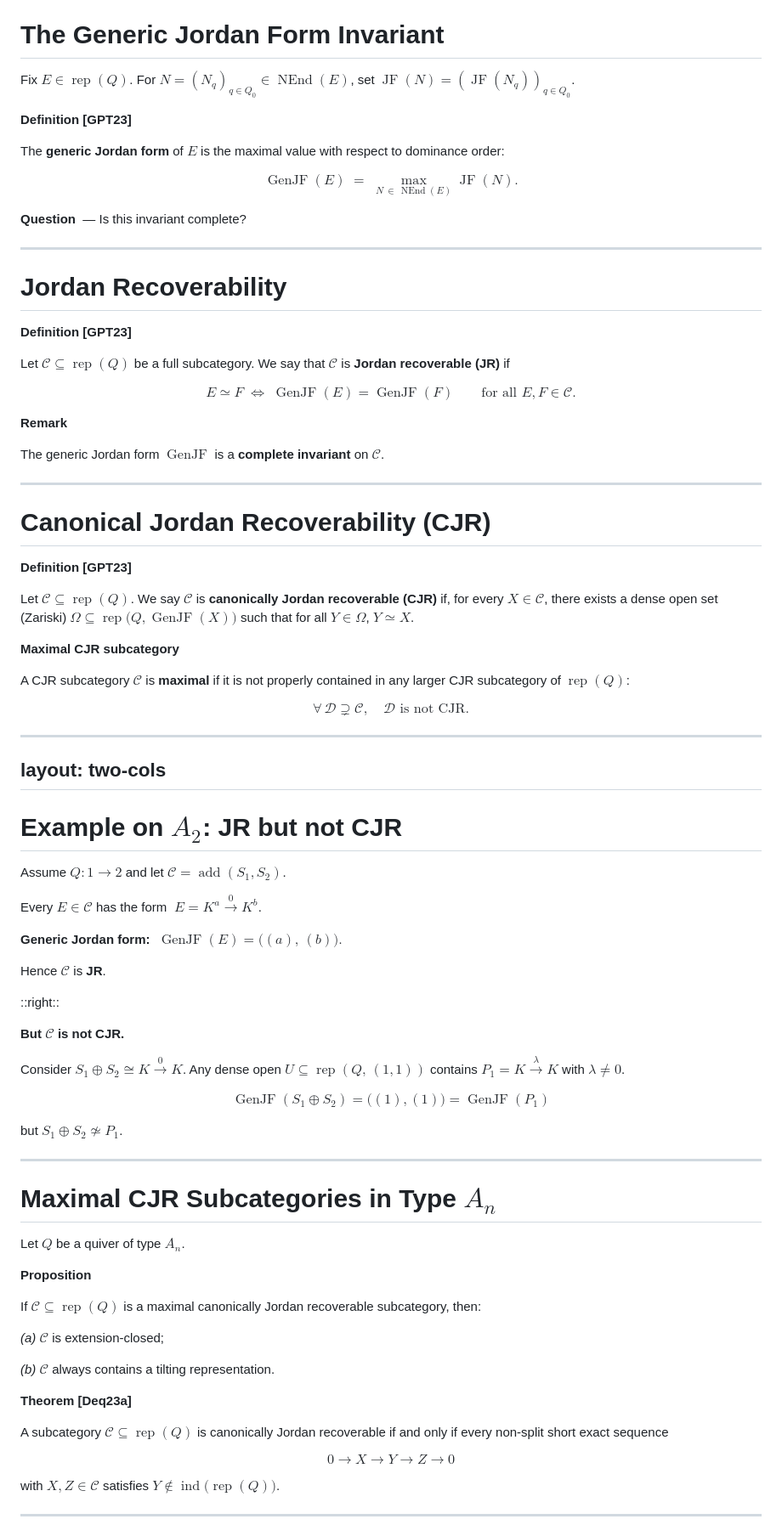
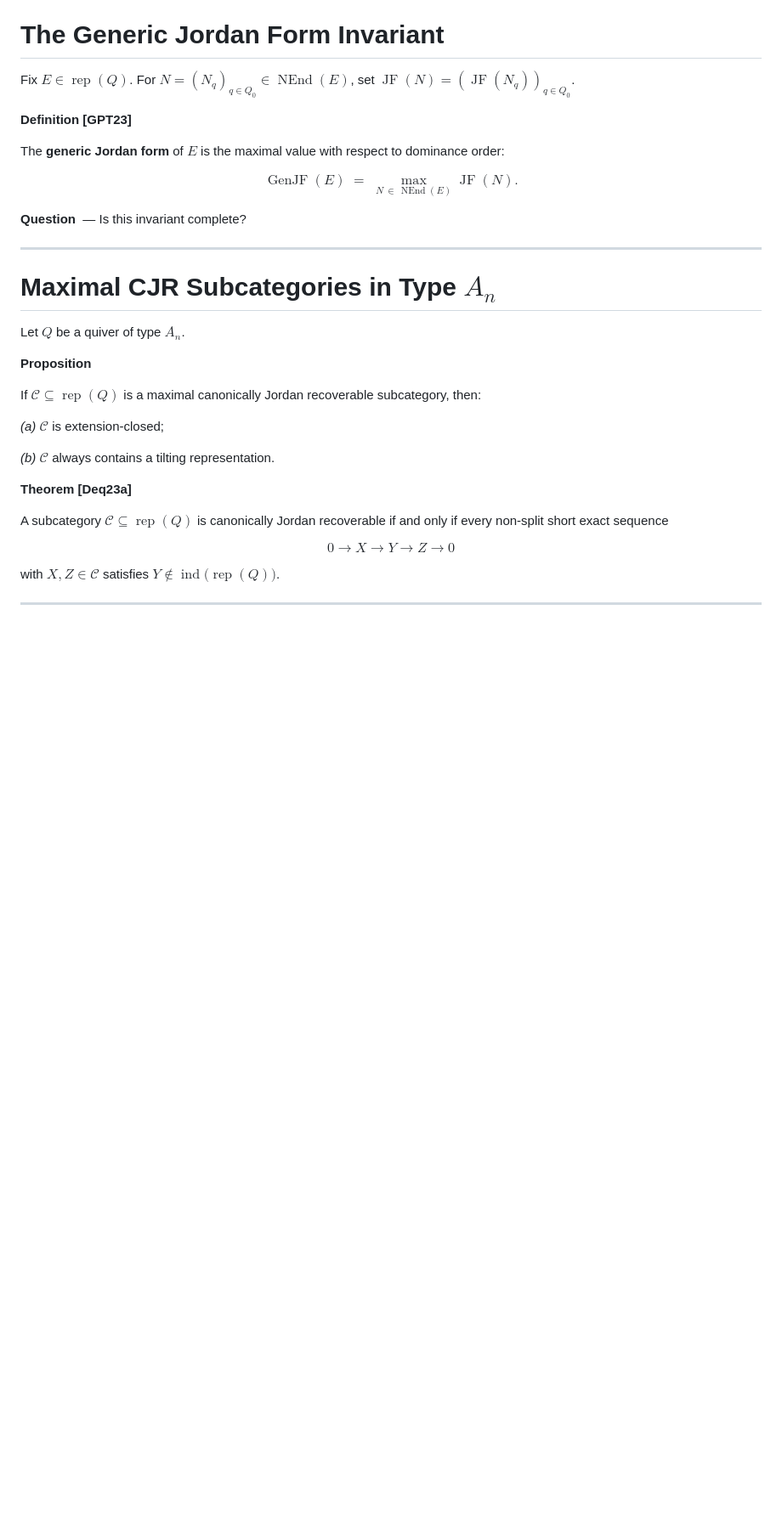
Before and after one commit to Pilantine/ICRA-talk, a Markdown page: slides.md, the part around one of its changes. Shown at 85% size. GitHub-like rendering; blank space fills up the shorter version.

Commit message:
Remove slides 8-11

```diff
--- a/slides.md
+++ b/slides.md
@@ -158,82 +158,6 @@ $$\operatorname{GenJF}(E) \;=\; \max_{N \,\in\, \operatorname{NEnd}(E)} \operato
 
 ---
 
-# Jordan Recoverability
-
-<div class="definition mt-2">
-
-**Definition \[GPT23\]**
-
-Let $\mathscr{C} \subseteq \operatorname{rep}(Q)$ be a full subcategory. We say that $\mathscr{C}$ is **Jordan recoverable (JR)** if
-
-$$E \simeq F \;\iff\; \operatorname{GenJF}(E) = \operatorname{GenJF}(F) \qquad \text{for all } E, F \in \mathscr{C}.$$
-
-</div>
-
-<div class="remark mt-5" v-click>
-
-**Remark**
-
-The generic Jordan form $\operatorname{GenJF}$ is a **complete invariant** on $\mathscr{C}$.
-
-</div>
-
----
-
-# Canonical Jordan Recoverability (CJR)
-
-<div class="definition">
-
-**Definition \[GPT23\]**
-
-Let $\mathscr{C} \subseteq \operatorname{rep}(Q)$. We say $\mathscr{C}$ is **canonically Jordan recoverable (CJR)** if, for every $X \in \mathscr{C}$, there exists a dense open set (Zariski) $\Omega \subseteq \operatorname{rep}\bigl(Q,\operatorname{GenJF}(X)\bigr)$ such that for all $Y \in \Omega$, $Y \simeq X$.
-
-</div>
-
-<div class="definition mt-5" v-click>
-
-**Maximal CJR subcategory**
-
-A CJR subcategory $\mathscr{C}$ is **maximal** if it is not properly contained in any larger CJR subcategory of $\operatorname{rep}(Q)$:
-
-$$\forall\, \mathscr{D} \supsetneq \mathscr{C}, \quad \mathscr{D} \text{ is not CJR.}$$
-
-</div>
-
----
-layout: two-cols
----
-
-# Example on $A_2$: JR but not CJR
-
-Assume $Q : 1 \to 2$ and let $\mathscr{C} = \operatorname{add}(S_1, S_2)$.
-
-<v-clicks>
-
-Every $E \in \mathscr{C}$ has the form $\;E = K^a \xrightarrow{\;0\;} K^b$.
-
-**Generic Jordan form:** $\;\operatorname{GenJF}(E) = \bigl((a),\,(b)\bigr).$
-
-Hence $\mathscr{C}$ is **JR**.
-
-</v-clicks>
-
-::right::
-
-<div class="mt-16" v-click>
-
-**But $\mathscr{C}$ is not CJR.**
-
-Consider $S_1 \oplus S_2 \cong K \xrightarrow{0} K$. Any dense open $U \subseteq \operatorname{rep}(Q,\,(1,1))$ contains $P_1 = K \xrightarrow{\lambda} K$ with $\lambda \neq 0$.
-
-$$\operatorname{GenJF}(S_1 \oplus S_2) = \bigl((1),(1)\bigr) = \operatorname{GenJF}(P_1)$$
-
-but $S_1 \oplus S_2 \not\simeq P_1$.
-
-</div>
-
----
-
 # Maximal CJR Subcategories in Type $A_n$
 
 Let $Q$ be a quiver of type $A_n$.
```
Also changed, not shown: other parts of slides.md (+0 -30 lines).
